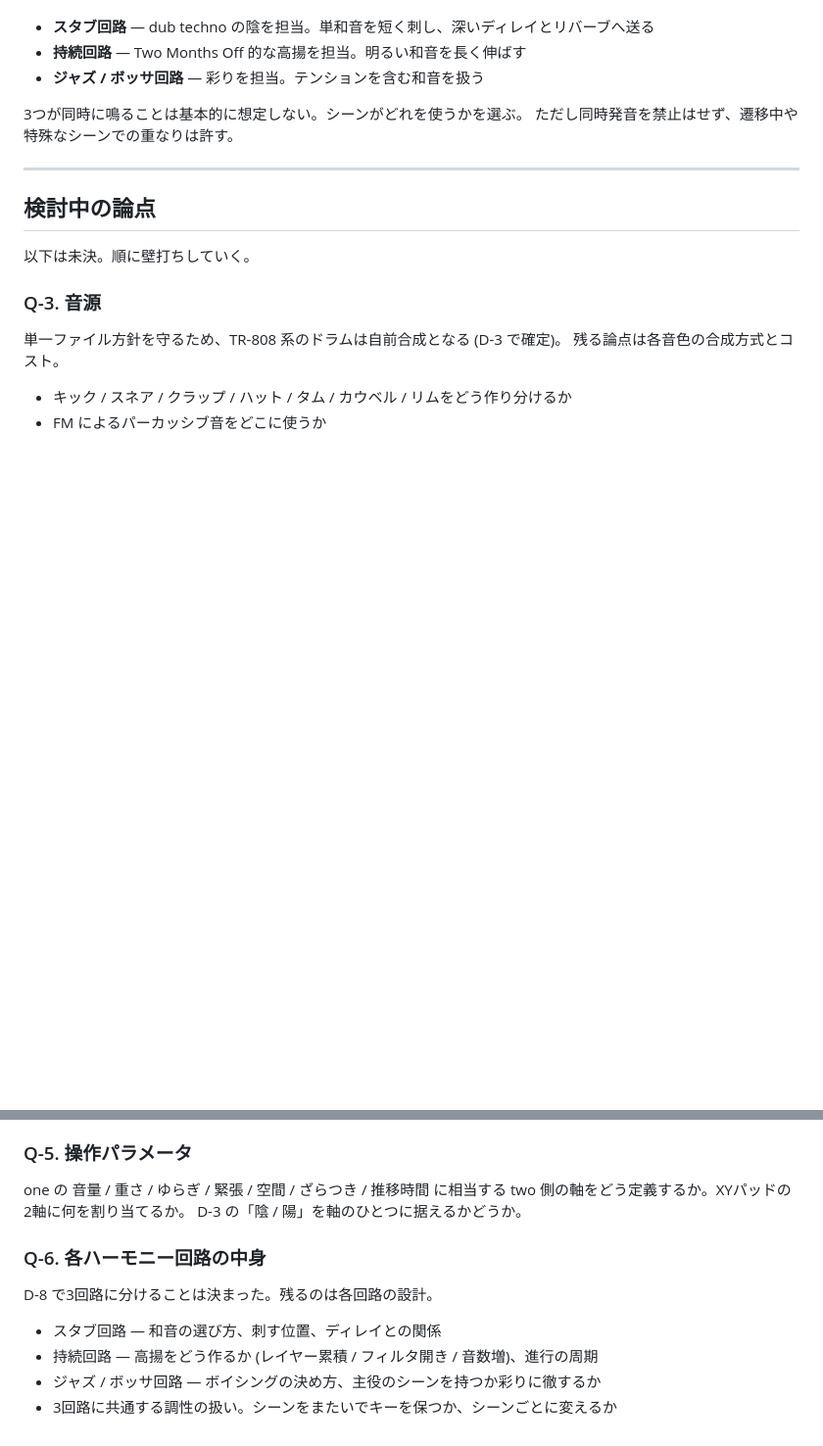
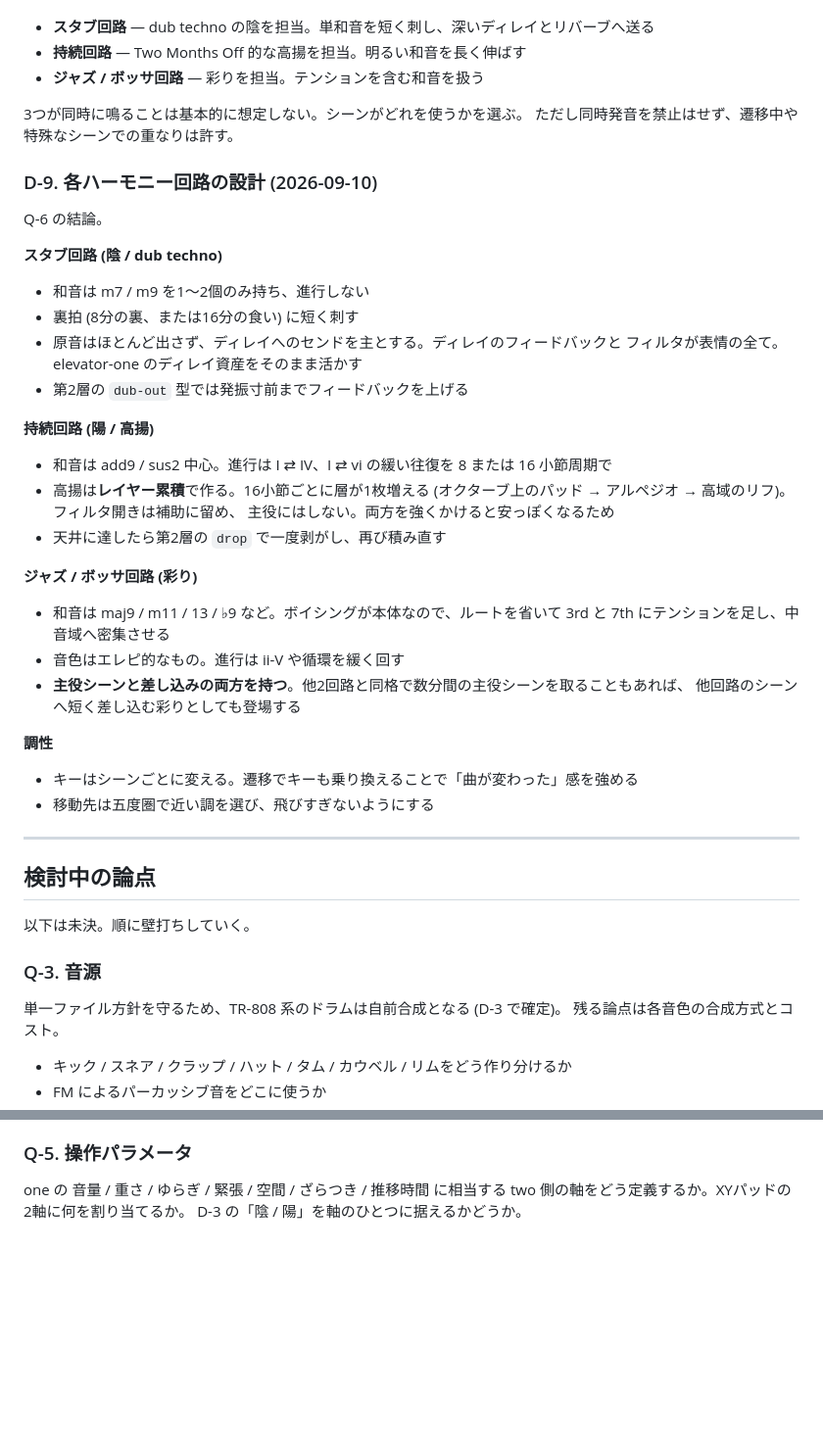
Before and after one commit to mrmt/elevator-two, a Markdown page: docs/DESIGN.md, 2 parts joined by grey strips. Shown at 98% size. Rendered like a GitHub page; blank space fills up the shorter version.

Commit message:
各ハーモニー回路の設計を D-9 として確定した
スタブ回路はディレイ主体で進行しない。持続回路はレイヤー累積で高揚を作り
天井で drop する。ジャズ・ボッサ回路は主役シーンと差し込みの両方を持つ。
キーはシーンごとに五度圏で近い調へ乗り換える。

Co-Authored-By: Claude Opus 5 <noreply@anthropic.com>
Claude-Session: https://claude.ai/code/session_018pTyS13ZQrNQ26fCZfSzu3

```diff
--- a/docs/DESIGN.md
+++ b/docs/DESIGN.md
@@ -177,6 +177,39 @@ Q-6 の方針。elevator-one でドローン展開とベルリン・スクール
 3つが同時に鳴ることは基本的に想定しない。シーンがどれを使うかを選ぶ。
 ただし同時発音を禁止はせず、遷移中や特殊なシーンでの重なりは許す。
 
+### D-9. 各ハーモニー回路の設計 (2026-09-10)
+
+Q-6 の結論。
+
+**スタブ回路 (陰 / dub techno)**
+
+- 和音は m7 / m9 を1〜2個のみ持ち、進行しない
+- 裏拍 (8分の裏、または16分の食い) に短く刺す
+- 原音はほとんど出さず、ディレイへのセンドを主とする。ディレイのフィードバックと
+  フィルタが表情の全て。elevator-one のディレイ資産をそのまま活かす
+- 第2層の `dub-out` 型では発振寸前までフィードバックを上げる
+
+**持続回路 (陽 / 高揚)**
+
+- 和音は add9 / sus2 中心。進行は I ⇄ IV、I ⇄ vi の緩い往復を 8 または 16 小節周期で
+- 高揚は**レイヤー累積**で作る。16小節ごとに層が1枚増える
+  (オクターブ上のパッド → アルペジオ → 高域のリフ)。フィルタ開きは補助に留め、
+  主役にはしない。両方を強くかけると安っぽくなるため
+- 天井に達したら第2層の `drop` で一度剥がし、再び積み直す
+
+**ジャズ / ボッサ回路 (彩り)**
+
+- 和音は maj9 / m11 / 13 / ♭9 など。ボイシングが本体なので、ルートを省いて
+  3rd と 7th にテンションを足し、中音域へ密集させる
+- 音色はエレピ的なもの。進行は ii-V や循環を緩く回す
+- **主役シーンと差し込みの両方を持つ**。他2回路と同格で数分間の主役シーンを取ることもあれば、
+  他回路のシーンへ短く差し込む彩りとしても登場する
+
+**調性**
+
+- キーはシーンごとに変える。遷移でキーも乗り換えることで「曲が変わった」感を強める
+- 移動先は五度圏で近い調を選び、飛びすぎないようにする
+
 ---
 
 ## 検討中の論点
@@ -200,12 +233,3 @@ Q-6 の方針。elevator-one でドローン展開とベルリン・スクール
 one の 音量 / 重さ / ゆらぎ / 緊張 / 空間 / ざらつき / 推移時間 に相当する
 two 側の軸をどう定義するか。XYパッドの2軸に何を割り当てるか。
 D-3 の「陰 / 陽」を軸のひとつに据えるかどうか。
-
-### Q-6. 各ハーモニー回路の中身
-
-D-8 で3回路に分けることは決まった。残るのは各回路の設計。
-
-- スタブ回路 — 和音の選び方、刺す位置、ディレイとの関係
-- 持続回路 — 高揚をどう作るか (レイヤー累積 / フィルタ開き / 音数増)、進行の周期
-- ジャズ / ボッサ回路 — ボイシングの決め方、主役のシーンを持つか彩りに徹するか
-- 3回路に共通する調性の扱い。シーンをまたいでキーを保つか、シーンごとに変えるか
```
